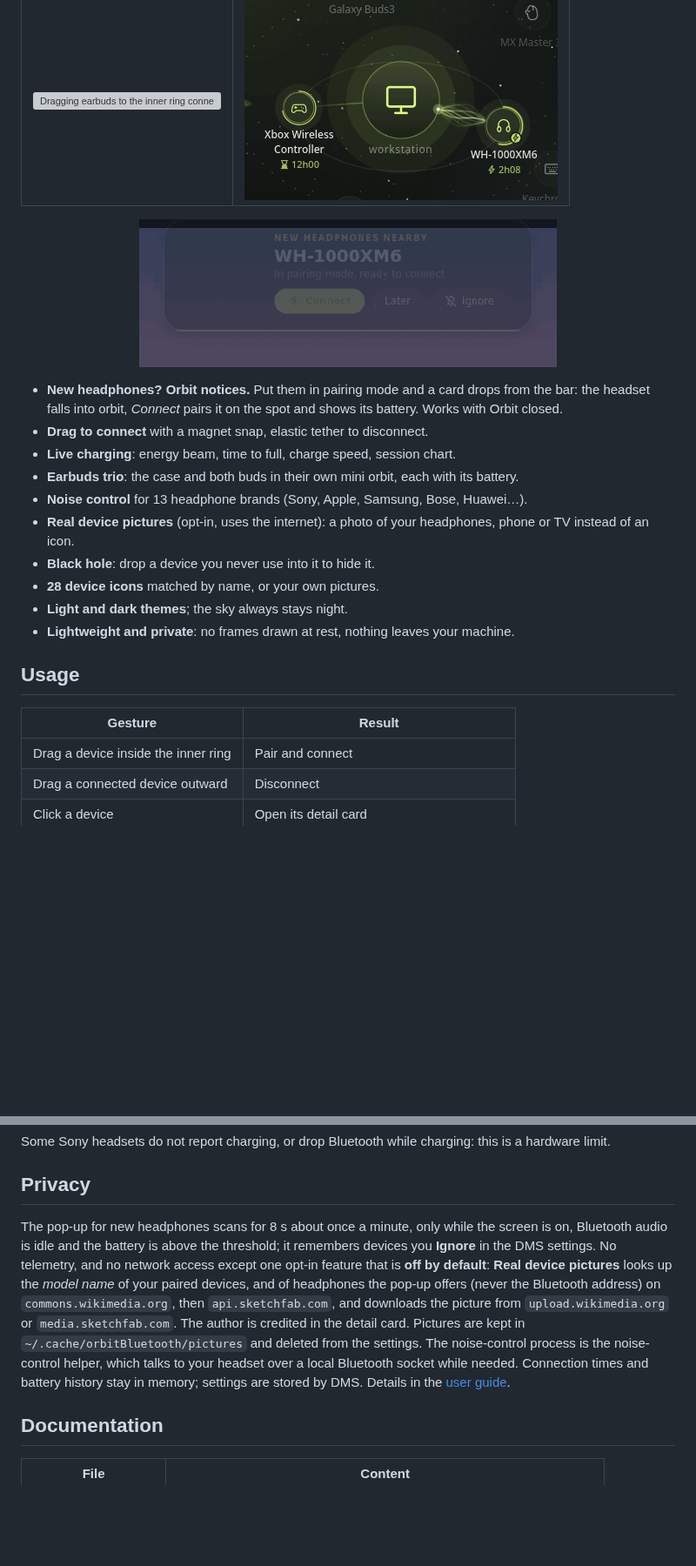
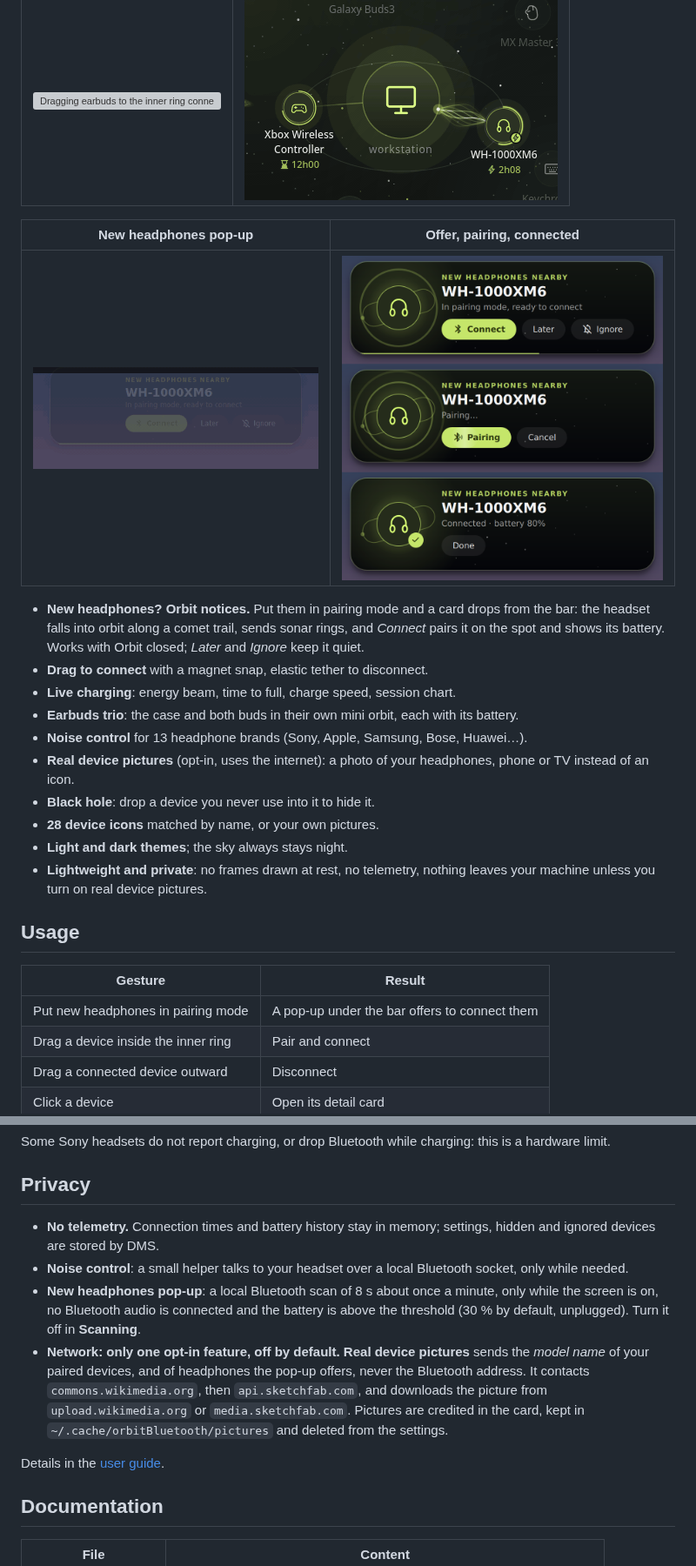
Before and after one commit to lung595/orbitBluetooth, a Markdown page: README.md, 2 parts joined by grey strips. Shown at 87% size. GitHub-like rendering; pictures changed too: screenshots/newdevice.png (added); blank space fills up the shorter version; grey boxes are pictures that could not be loaded.

Commit message:
README: new headphones pop-up screenshots, first step, cleaner privacy section

```diff
--- a/README.md
+++ b/README.md
@@ -73,9 +74,11 @@ In **Settings → Plugins**, turn **Orbit Bluetooth** on.
 | --- | --- |
 | ![Dragging earbuds to the inner ring connects them](screenshots/connect.gif) | ![A beam of energy flowing to a charging headset](screenshots/beam.gif) |
 
-<p align="center"><img src="screenshots/newdevice.gif" alt="A pop-up under the bar offers new headphones in pairing mode, then connects them" width="480"></p>
+| New headphones pop-up | Offer, pairing, connected |
+| --- | --- |
+| ![A card drops from the bar, the headset falls into orbit and connects](screenshots/newdevice.gif) | ![The card while offering, pairing and once connected](screenshots/newdevice.png) |
 
-- **New headphones? Orbit notices.** Put them in pairing mode and a card drops from the bar: the headset falls into orbit, *Connect* pairs it on the spot and shows its battery. Works with Orbit closed.
+- **New headphones? Orbit notices.** Put them in pairing mode and a card drops from the bar: the headset falls into orbit along a comet trail, sends sonar rings, and *Connect* pairs it on the spot and shows its battery. Works with Orbit closed; *Later* and *Ignore* keep it quiet.
 - **Drag to connect** with a magnet snap, elastic tether to disconnect.
 - **Live charging**: energy beam, time to full, charge speed, session chart.
 - **Earbuds trio**: the case and both buds in their own mini orbit, each with its battery.
@@ -84,12 +87,13 @@ In **Settings → Plugins**, turn **Orbit Bluetooth** on.
 - **Black hole**: drop a device you never use into it to hide it.
 - **28 device icons** matched by name, or your own pictures.
 - **Light and dark themes**; the sky always stays night.
-- **Lightweight and private**: no frames drawn at rest, nothing leaves your machine.
+- **Lightweight and private**: no frames drawn at rest, no telemetry, nothing leaves your machine unless you turn on real device pictures.
 
 ## Usage
 
 | Gesture | Result |
 | --- | --- |
+| Put new headphones in pairing mode | A pop-up under the bar offers to connect them |
 | Drag a device inside the inner ring | Pair and connect |
 | Drag a connected device outward | Disconnect |
 | Click a device | Open its detail card |
@@ -165,7 +169,12 @@ Some Sony headsets do not report charging, or drop Bluetooth while charging: thi
 
 ## Privacy
 
-The pop-up for new headphones scans for 8 s about once a minute, only while the screen is on, Bluetooth audio is idle and the battery is above the threshold; it remembers devices you **Ignore** in the DMS settings. No telemetry, and no network access except one opt-in feature that is **off by default**: **Real device pictures** looks up the *model name* of your paired devices, and of headphones the pop-up offers (never the Bluetooth address) on `commons.wikimedia.org`, then `api.sketchfab.com`, and downloads the picture from `upload.wikimedia.org` or `media.sketchfab.com`. The author is credited in the detail card. Pictures are kept in `~/.cache/orbitBluetooth/pictures` and deleted from the settings. The noise-control process is the noise-control helper, which talks to your headset over a local Bluetooth socket while needed. Connection times and battery history stay in memory; settings are stored by DMS. Details in the [user guide](docs/GUIDE.md#privacy).
+- **No telemetry.** Connection times and battery history stay in memory; settings, hidden and ignored devices are stored by DMS.
+- **Noise control**: a small helper talks to your headset over a local Bluetooth socket, only while needed.
+- **New headphones pop-up**: a local Bluetooth scan of 8 s about once a minute, only while the screen is on, no Bluetooth audio is connected and the battery is above the threshold (30 % by default, unplugged). Turn it off in **Scanning**.
+- **Network: only one opt-in feature, off by default.** **Real device pictures** sends the *model name* of your paired devices, and of headphones the pop-up offers, never the Bluetooth address. It contacts `commons.wikimedia.org`, then `api.sketchfab.com`, and downloads the picture from `upload.wikimedia.org` or `media.sketchfab.com`. Pictures are credited in the card, kept in `~/.cache/orbitBluetooth/pictures` and deleted from the settings.
+
+Details in the [user guide](docs/GUIDE.md#privacy).
 
 ## Documentation
 
```
Also changed, not shown: other parts of README.md (+1 -0 lines).
